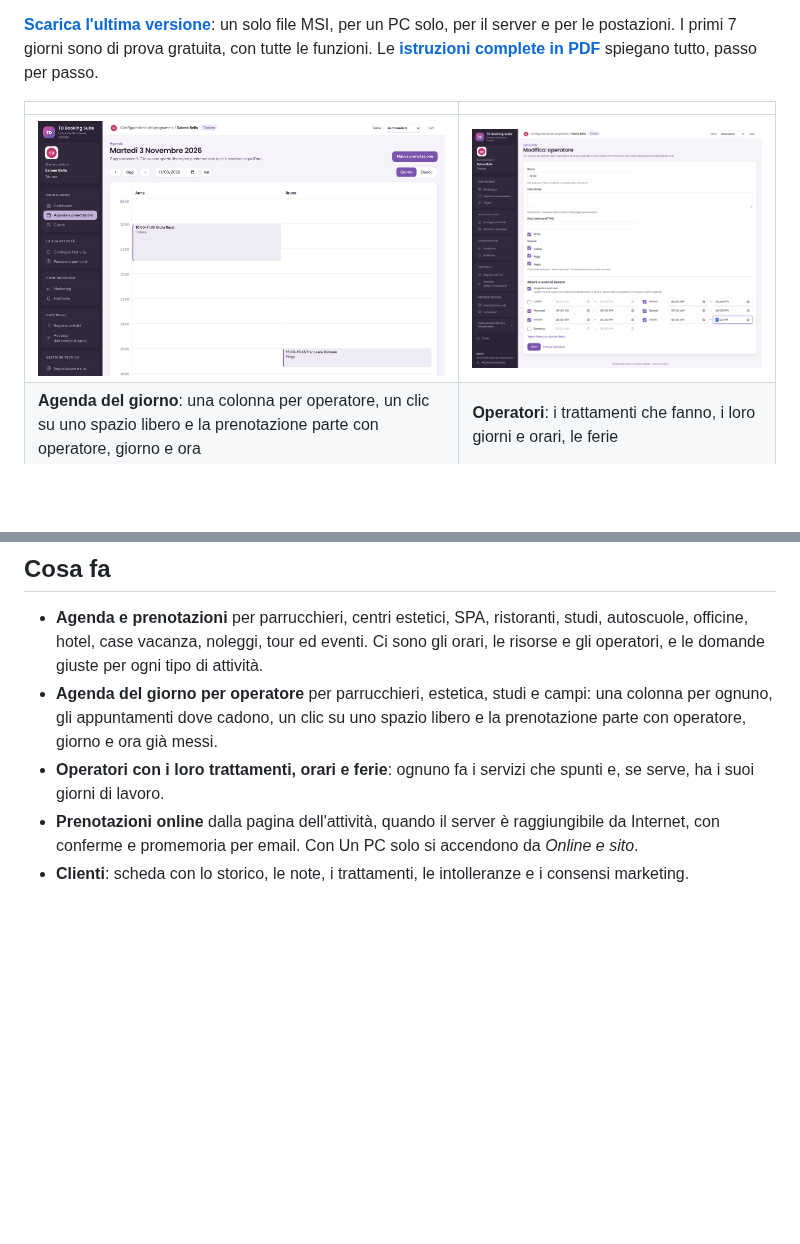
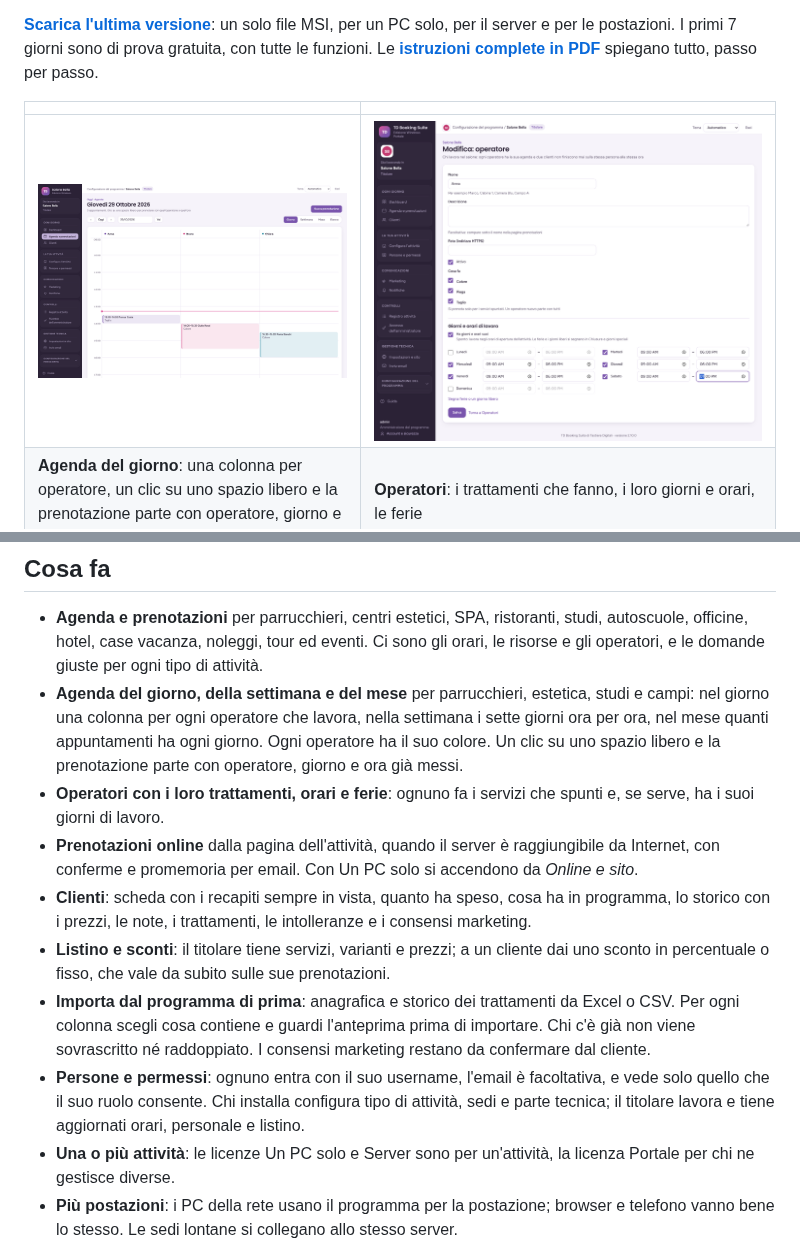
Before and after one commit to Giuseppe-sciarra/TD-Booking-Suite-per-Windows, a Markdown page: README.md, 2 parts joined by grey strips. GitHub-like rendering; pictures changed too: screenshots/agenda.png; blank space fills up the shorter version.

```diff
--- a/README.md
+++ b/README.md
@@ -24,12 +28,13 @@ TD Booking Suite gestisce appuntamenti, tavoli, camere, lezioni ed eventi. Si in
 ## Cosa fa
 
 - **Agenda e prenotazioni** per parrucchieri, centri estetici, SPA, ristoranti, studi, autoscuole, officine, hotel, case vacanza, noleggi, tour ed eventi. Ci sono gli orari, le risorse e gli operatori, e le domande giuste per ogni tipo di attività.
-- **Agenda del giorno per operatore** per parrucchieri, estetica, studi e campi: una colonna per ognuno, gli appuntamenti dove cadono, un clic su uno spazio libero e la prenotazione parte con operatore, giorno e ora già messi.
+- **Agenda del giorno, della settimana e del mese** per parrucchieri, estetica, studi e campi: nel giorno una colonna per ogni operatore che lavora, nella settimana i sette giorni ora per ora, nel mese quanti appuntamenti ha ogni giorno. Ogni operatore ha il suo colore. Un clic su uno spazio libero e la prenotazione parte con operatore, giorno e ora già messi.
 - **Operatori con i loro trattamenti, orari e ferie**: ognuno fa i servizi che spunti e, se serve, ha i suoi giorni di lavoro.
 - **Prenotazioni online** dalla pagina dell'attività, quando il server è raggiungibile da Internet, con conferme e promemoria per email. Con Un PC solo si accendono da *Online e sito*.
-- **Clienti**: scheda con lo storico, le note, i trattamenti, le intolleranze e i consensi marketing.
+- **Clienti**: scheda con i recapiti sempre in vista, quanto ha speso, cosa ha in programma, lo storico con i prezzi, le note, i trattamenti, le intolleranze e i consensi marketing.
+- **Listino e sconti**: il titolare tiene servizi, varianti e prezzi; a un cliente dai uno sconto in percentuale o fisso, che vale da subito sulle sue prenotazioni.
 - **Importa dal programma di prima**: anagrafica e storico dei trattamenti da Excel o CSV. Per ogni colonna scegli cosa contiene e guardi l'anteprima prima di importare. Chi c'è già non viene sovrascritto né raddoppiato. I consensi marketing restano da confermare dal cliente.
-- **Persone e permessi**: ognuno entra con il suo username, l'email è facoltativa, e vede solo quello che il suo ruolo consente. Chi installa configura tipo di attività, servizi e parte tecnica; il titolare lavora e tiene aggiornati orari e personale.
+- **Persone e permessi**: ognuno entra con il suo username, l'email è facoltativa, e vede solo quello che il suo ruolo consente. Chi installa configura tipo di attività, sedi e parte tecnica; il titolare lavora e tiene aggiornati orari, personale e listino.
 - **Una o più attività**: le licenze Un PC solo e Server sono per un'attività, la licenza Portale per chi ne gestisce diverse.
 - **Più postazioni**: i PC della rete usano il programma per la postazione; browser e telefono vanno bene lo stesso. Le sedi lontane si collegano allo stesso server.
 - **Da fuori dall'ufficio**: dietro un proxy con il suo certificato (NPMplus, Caddy, IIS) o con un tuo certificato caricato nel programma. Anche i certificati autofirmati vanno bene: le postazioni li riconoscono dall'impronta. Il programma per le postazioni si collega anche alla versione web su Docker.
```
Also changed, not shown: other parts of README.md (+10 -6 lines), screenshots/cliente.png (added), screenshots/mese.png (added), screenshots/settimana.png (added), 1 other file.
